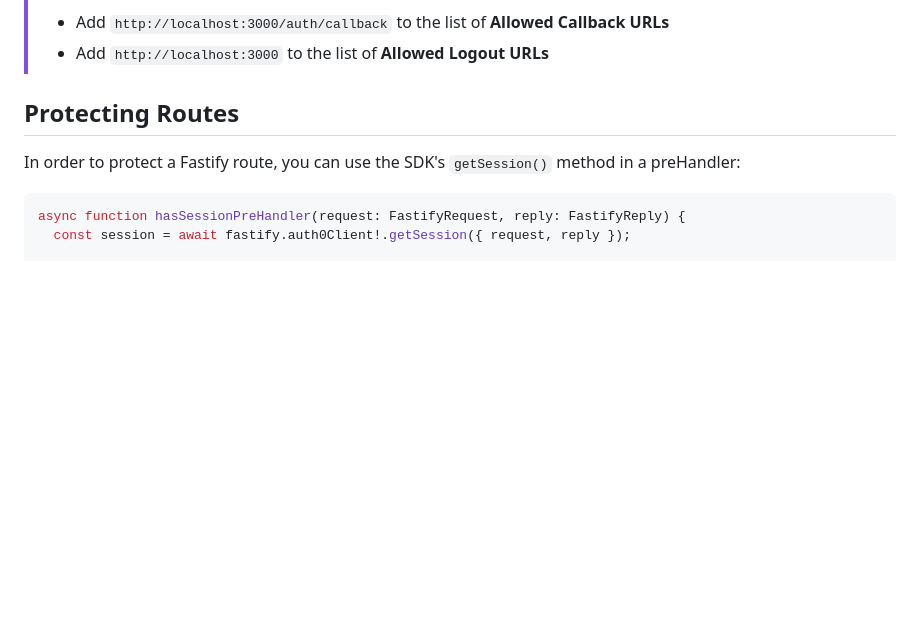
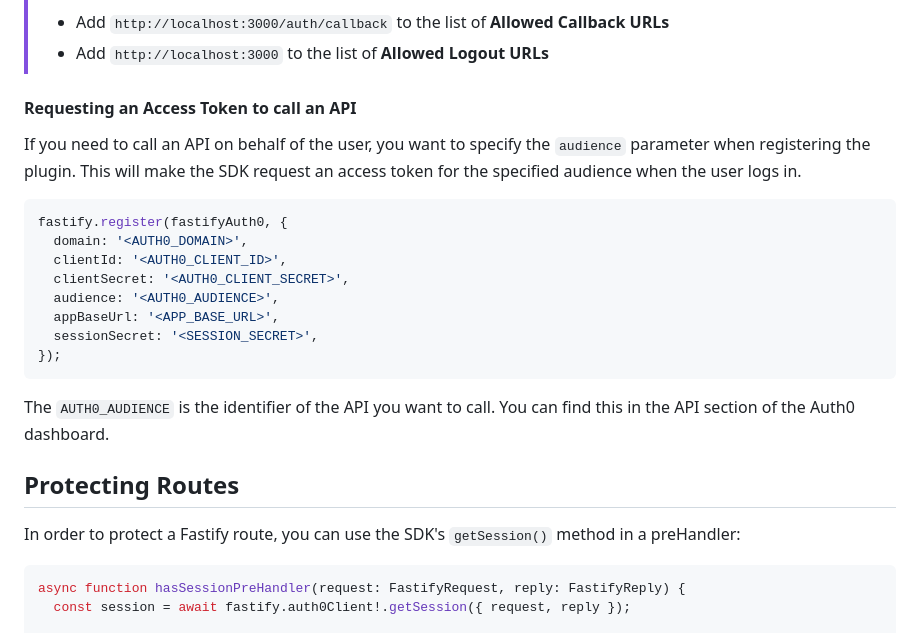
Before and after one commit to auth0/auth0-fastify, a Markdown page: packages/auth0-fastify/README.md, the part around the change. Drawn GitHub-style; blank space fills up the shorter version.

Commit message:
docs(auth0-fastify): Update readme to include specifying an audience

````diff
--- a/packages/auth0-fastify/README.md
+++ b/packages/auth0-fastify/README.md
@@ -54,6 +54,22 @@ The `APP_BASE_URL` is the URL that your application is running on. When developi
 >
 > - Add `http://localhost:3000/auth/callback` to the list of **Allowed Callback URLs**
 > - Add `http://localhost:3000` to the list of **Allowed Logout URLs**
+
+#### Requesting an Access Token to call an API
+
+If you need to call an API on behalf of the user, you want to specify the `audience` parameter when registering the plugin. This will make the SDK request an access token for the specified audience when the user logs in.
+
+```ts
+fastify.register(fastifyAuth0, {
+  domain: '<AUTH0_DOMAIN>',
+  clientId: '<AUTH0_CLIENT_ID>',
+  clientSecret: '<AUTH0_CLIENT_SECRET>',
+  audience: '<AUTH0_AUDIENCE>',
+  appBaseUrl: '<APP_BASE_URL>',
+  sessionSecret: '<SESSION_SECRET>',
+});
+```
+The `AUTH0_AUDIENCE` is the identifier of the API you want to call. You can find this in the API section of the Auth0 dashboard.
 
 ## Protecting Routes
 
````
Also changed, not shown: packages/auth0-fastify/EXAMPLES.md (+19 -2 lines).
